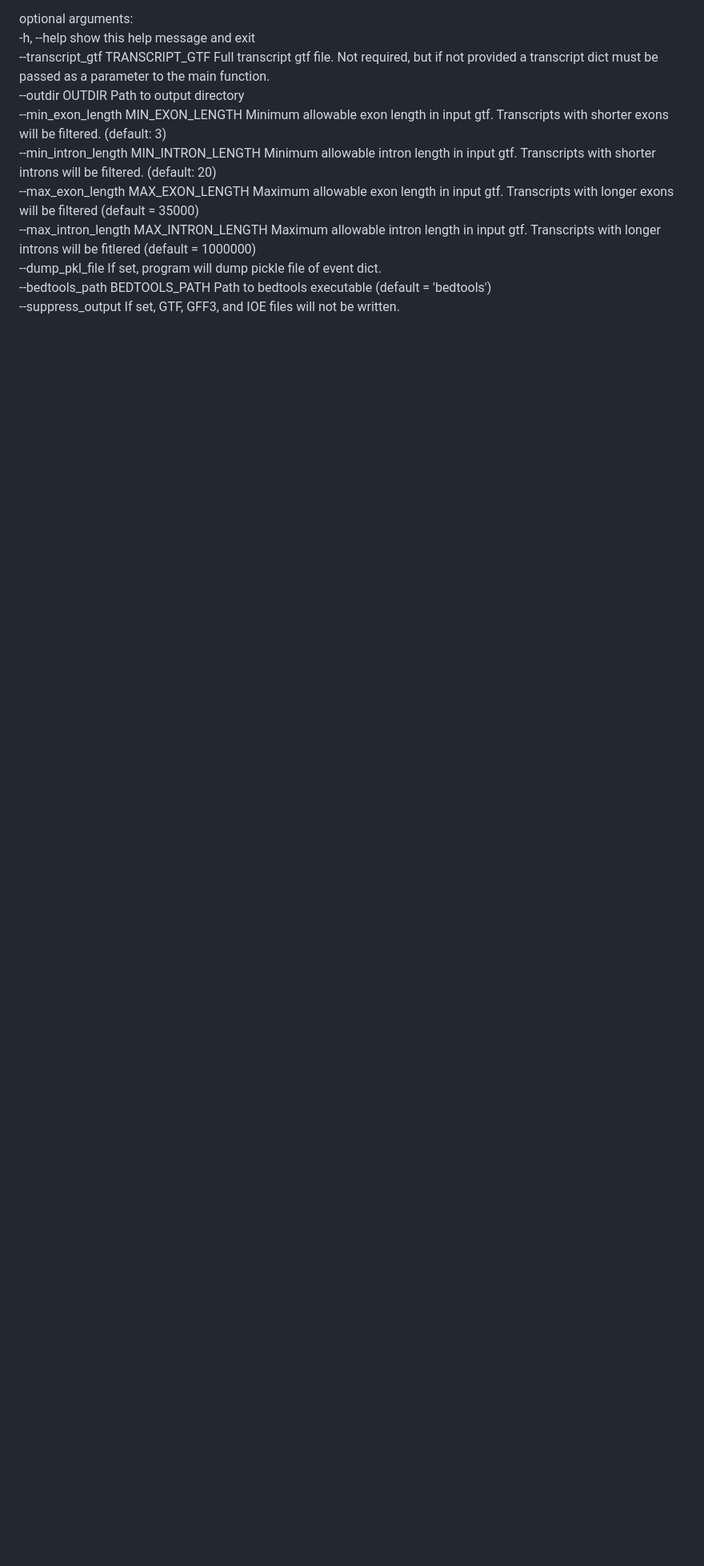
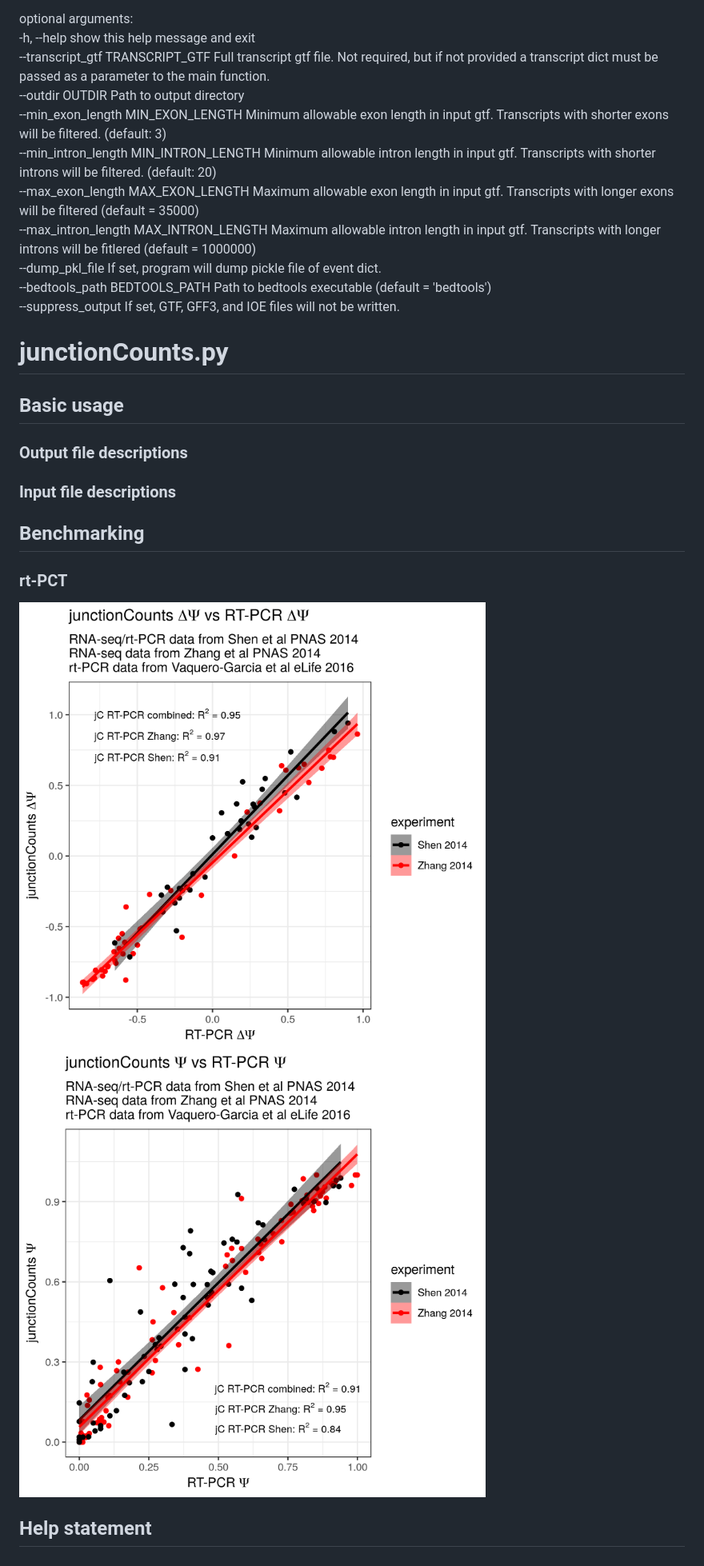
Before and after one commit to ajw2329/junctionCounts, a Markdown page: README.md, the part around the change printed below. Shown: that part at 80% size. Drawn GitHub-style; pictures changed too: combined_jc_vs_rtpcr_dpsi.png (added), combined_jc_vs_rtpcr_psi.png (added); blank space fills up the shorter version.

Commit message:
Update README.md, add dpsi_psi_cor.Rmd and plots for benchmarks

```diff
--- a/README.md
+++ b/README.md
@@ -41,3 +53,20 @@ optional arguments:
   --bedtools_path BEDTOOLS_PATH
                         Path to bedtools executable (default = 'bedtools')
   --suppress_output     If set, GTF, GFF3, and IOE files will not be written.
+
+# junctionCounts.py
+
+## Basic usage
+
+### Output file descriptions
+
+### Input file descriptions
+
+## Benchmarking
+
+### rt-PCT
+
+![Screenshot](combined_jc_vs_rtpcr_dpsi.png)
+![Screenshot](combined_jc_vs_rtpcr_psi.png)
+
+## Help statement
```
Also changed, not shown: other parts of README.md (+13 -1 lines), 1 other file.
